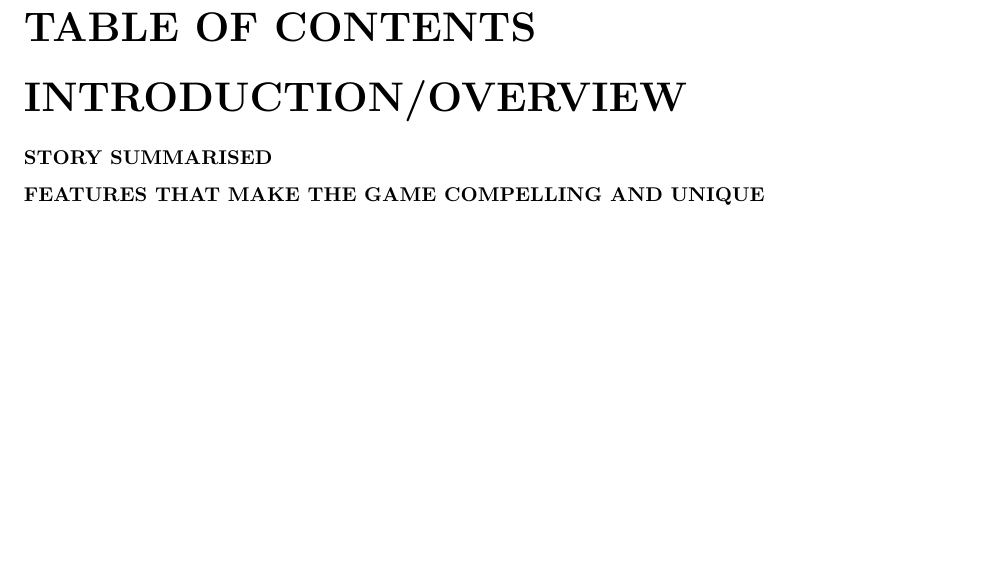
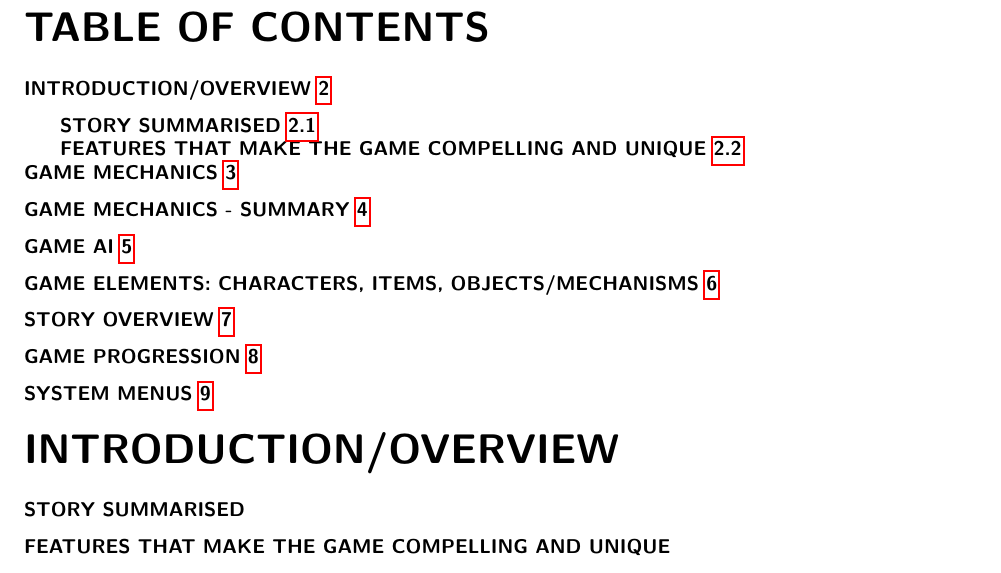
Before and after one commit to TheCaister/At-Debts-Door-Document, a LaTeX document (At Debts Door Document.tex): part of the page before the commit and part of page 2 of 2 after it, cut so that both start at the same text, the shorter picture padded with empty space. Compiled offline with pdfLaTeX.

Commit message:
added some label and references

```diff
--- a/At Debts Door Document.tex
+++ b/At Debts Door Document.tex
@@ -21,16 +17,16 @@
 {0em}
 {}
 
-\titleformat{\subsubsection}[runin]
+\titleformat{\subsubsection}
 {\bfseries}
 {}
 {0em}
-{}[---]
+{}
 
 \titlespacing{\subsubsection}
 {0em}{0em}{0em}
 
-%\renewcommand{\maketitle}{}
+\renewcommand{\familydefault}{\sfdefault}
 
 \author{Edison Cai, Sergiu Mereacre, Bayan Nezamabad, Jack O'Brien}
 \title{At Debt's Door Game Design Document}
@@ -41,11 +37,11 @@
 
 \section{TABLE OF CONTENTS}
 
-\section{INTRODUCTION/OVERVIEW}
+%
 
-\subsection{STORY SUMMARISED}
+\subsection{INTRODUCTION/OVERVIEW \ref{intro}}
 
-\subsection{FEATURES THAT MAKE THE GAME COMPELLING AND UNIQUE}
+\subsubsection{STORY SUMMARISED \ref{storysumm}}
 
-\section{GAME MECHANICS}
+\subsubsection{FEATURES THAT MAKE THE GAME COMPELLING AND UNIQUE \ref{features}}
 
@@ -53,3 +49,3 @@
 
-\section{GAME AI}
+\subsection{GAME MECHANICS \ref{mechanics}}
 
@@ -57,3 +53,3 @@
 
-\section{STORY OVERVIEW}
+\subsection{GAME MECHANICS - SUMMARY \ref{mechanicssumm}}
 
@@ -61,2 +57,26 @@
 
-\section{SYSTEM MENUS}
+\subsection{GAME AI \ref{ai}}
+
+%
+
+\subsection{GAME ELEMENTS: CHARACTERS, ITEMS, OBJECTS/MECHANISMS \ref{elements}}
+
+%
+
+\subsection{STORY OVERVIEW \ref{storyover}}
+
+%
+
+\subsection{GAME PROGRESSION \ref{progression}}
+
+%
+
+\subsection{SYSTEM MENUS \ref{menus}}
+
+%Main section
+
+\section{INTRODUCTION/OVERVIEW \label{intro}}
+
+\subsection{STORY SUMMARISED \label{storysumm}}
+
+\subsection{FEATURES THAT MAKE THE GAME COMPELLING AND UNIQUE \label{features}}
```
Also changed, not shown: At Debts Door Document.pdf, At Debts Door Document.tex (24 more changed lines), 4 other files.
